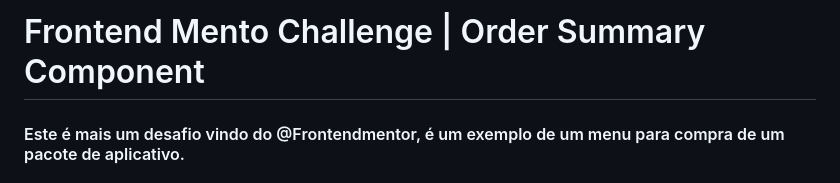
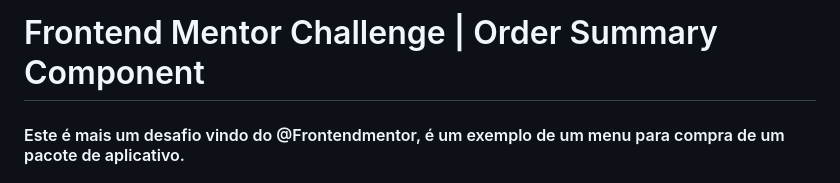
Before and after one commit to luis92guimaraes/order-summary-component, a Markdown page: README.md, the part around the change. Drawn GitHub-style.

```diff
--- a/README.md
+++ b/README.md
@@ -1,4 +1,4 @@
-# Frontend Mento Challenge | Order Summary Component
+# Frontend Mentor Challenge | Order Summary Component
 
 
 #### Este é mais um desafio vindo do @Frontendmentor, é um exemplo de um menu para compra de um pacote de aplicativo.
```
